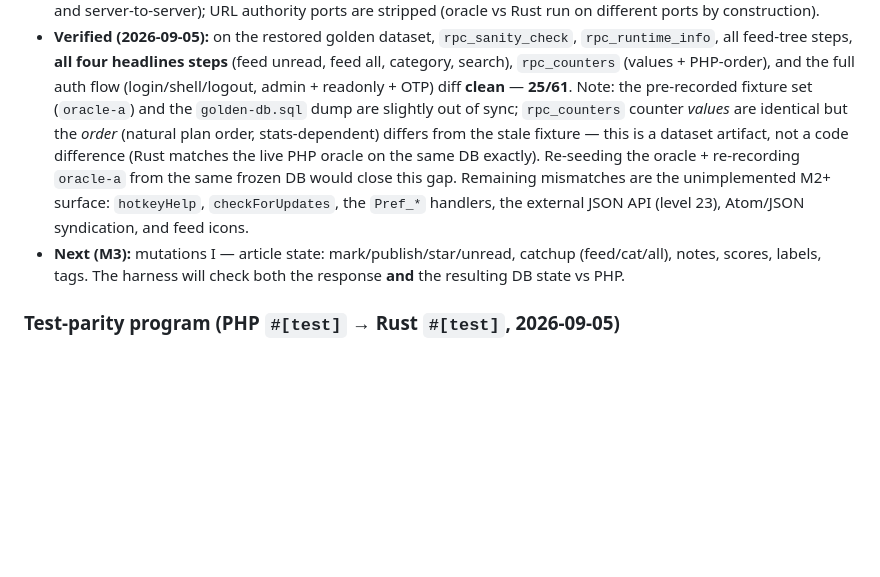
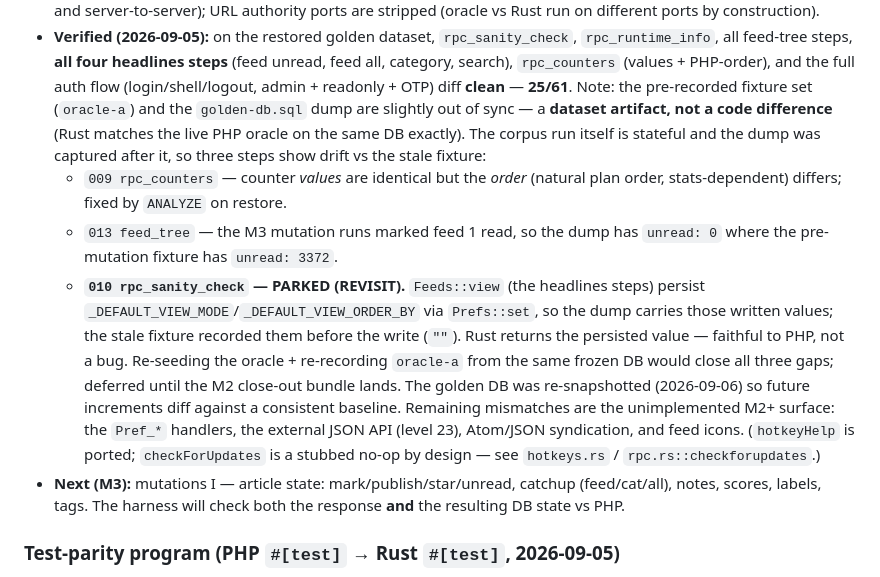
Before and after one commit to slydetector/ttrss-rust, a Markdown page: docs/plan.md, the part around the change. Drawn GitHub-style; blank space fills up the shorter version.

Commit message:
docs: park 010 sanity_check + 013 feed_tree dataset drifts; note golden-DB re-snapshot
The corpus run is stateful (Feeds::view persists _DEFAULT_VIEW_* via
Prefs::set; M3 mutation runs mark feed 1 read), and the golden dump was
captured after those, so 010/013 drift vs the stale oracle-a fixture.
Faithful to PHP, not a code bug. Re-snapshotted the golden DB (2026-09-06)
+ re-ran ANALYZE so future increments diff against a consistent baseline.
Full gap-closure (re-seed + re-record oracle-a) deferred to M2 close-out.

```diff
--- a/docs/plan.md
+++ b/docs/plan.md
@@ -403,14 +403,24 @@ clean** on the golden dataset. Done so far:
   feed all, category, search), `rpc_counters` (values + PHP-order), and the full auth
   flow (login/shell/logout, admin + readonly + OTP) diff **clean** — **25/61**.
   Note: the pre-recorded fixture set (`oracle-a`) and the `golden-db.sql` dump are
-  slightly out of sync; `rpc_counters` counter *values* are identical but the *order*
-  (natural plan order, stats-dependent) differs from the stale fixture — this is a
-  dataset artifact, not a code difference (Rust matches the live PHP oracle on the
-  same DB exactly). Re-seeding the oracle + re-recording `oracle-a` from the same
-  frozen DB would close this gap.
-  Remaining mismatches are the unimplemented M2+ surface: `hotkeyHelp`,
-  `checkForUpdates`, the `Pref_*` handlers, the external JSON API (level 23),
-  Atom/JSON syndication, and feed icons.
+  slightly out of sync — a **dataset artifact, not a code difference** (Rust matches
+  the live PHP oracle on the same DB exactly). The corpus run itself is stateful and
+  the dump was captured after it, so three steps show drift vs the stale fixture:
+  - `009 rpc_counters` — counter *values* are identical but the *order* (natural plan
+    order, stats-dependent) differs; fixed by `ANALYZE` on restore.
+  - `013 feed_tree` — the M3 mutation runs marked feed 1 read, so the dump has
+    `unread: 0` where the pre-mutation fixture has `unread: 3372`.
+  - **`010 rpc_sanity_check` — PARKED (REVISIT).** `Feeds::view` (the headlines
+    steps) persist `_DEFAULT_VIEW_MODE`/`_DEFAULT_VIEW_ORDER_BY` via `Prefs::set`, so
+    the dump carries those written values; the stale fixture recorded them before the
+    write (`""`). Rust returns the persisted value — faithful to PHP, not a bug.
+  Re-seeding the oracle + re-recording `oracle-a` from the same frozen DB would close
+  all three gaps; deferred until the M2 close-out bundle lands. The golden DB was
+  re-snapshotted (2026-09-06) so future increments diff against a consistent baseline.
+  Remaining mismatches are the unimplemented M2+ surface: the `Pref_*` handlers, the
+  external JSON API (level 23), Atom/JSON syndication, and feed icons. (`hotkeyHelp`
+  is ported; `checkForUpdates` is a stubbed no-op by design — see `hotkeys.rs` /
+  `rpc.rs::checkforupdates`.)
 - **Next (M3):** mutations I — article state: mark/publish/star/unread, catchup
   (feed/cat/all), notes, scores, labels, tags. The harness will check both the
   response **and** the resulting DB state vs PHP.
```
